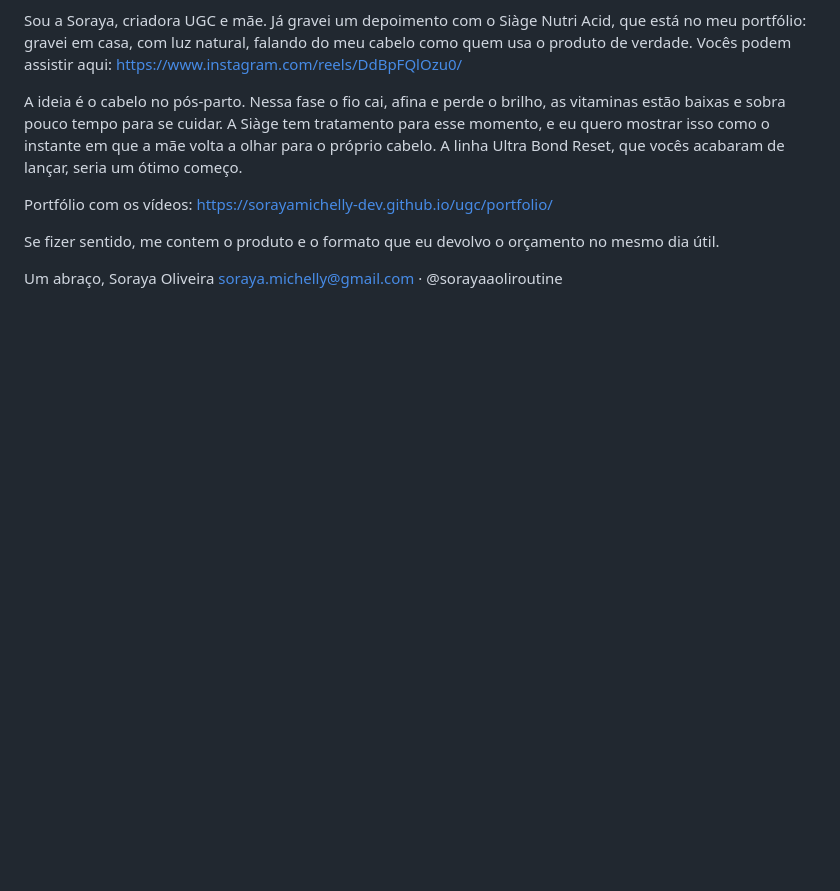
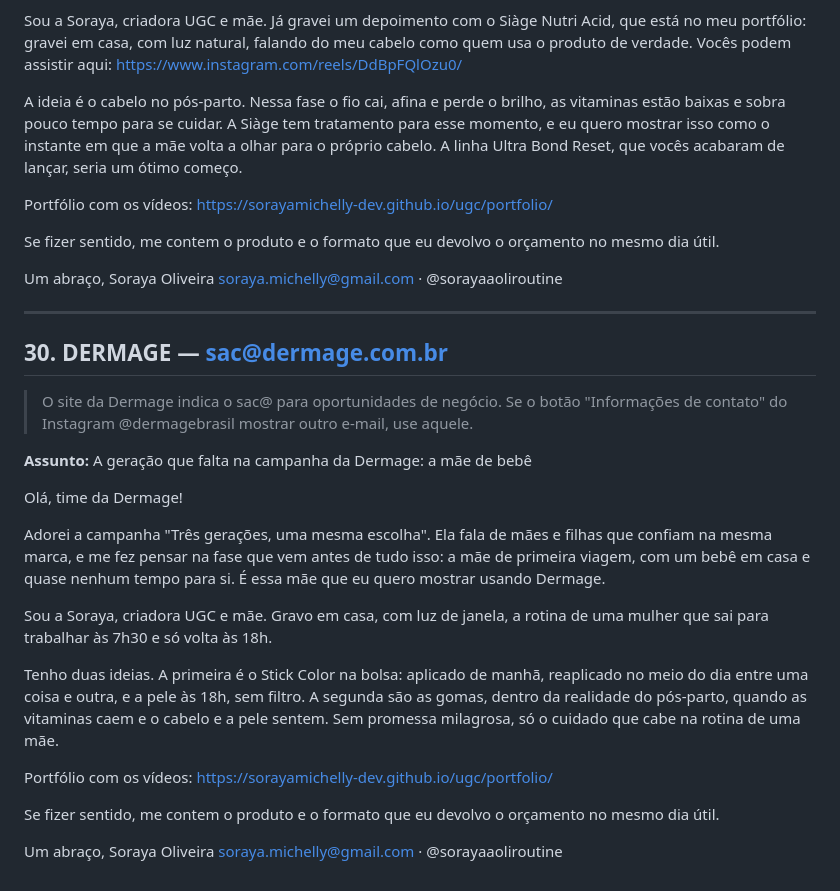
Before and after one commit to sorayamichelly-dev/sol-content-hub, a Markdown page: emails-parcerias.md, the part around the change. Rendered like a GitHub page; blank space fills up the shorter version.

Commit message:
Adiciona e-mail para Dermage
Co-Authored-By: Claude Opus 5.5 <noreply@anthropic.com>
Claude-Session: https://claude.ai/code/session_013KNLZoCCyLvsPpRtyUs5ix

```diff
--- a/emails-parcerias.md
+++ b/emails-parcerias.md
@@ -578,3 +578,27 @@ Se fizer sentido, me contem o produto e o formato que eu devolvo o orçamento no
 Um abraço,
 Soraya Oliveira
 soraya.michelly@gmail.com · @sorayaaoliroutine
+
+---
+
+## 30. DERMAGE — sac@dermage.com.br
+
+> O site da Dermage indica o sac@ para oportunidades de negócio. Se o botão "Informações de contato" do Instagram @dermagebrasil mostrar outro e-mail, use aquele.
+
+**Assunto:** A geração que falta na campanha da Dermage: a mãe de bebê
+
+Olá, time da Dermage!
+
+Adorei a campanha "Três gerações, uma mesma escolha". Ela fala de mães e filhas que confiam na mesma marca, e me fez pensar na fase que vem antes de tudo isso: a mãe de primeira viagem, com um bebê em casa e quase nenhum tempo para si. É essa mãe que eu quero mostrar usando Dermage.
+
+Sou a Soraya, criadora UGC e mãe. Gravo em casa, com luz de janela, a rotina de uma mulher que sai para trabalhar às 7h30 e só volta às 18h.
+
+Tenho duas ideias. A primeira é o Stick Color na bolsa: aplicado de manhã, reaplicado no meio do dia entre uma coisa e outra, e a pele às 18h, sem filtro. A segunda são as gomas, dentro da realidade do pós-parto, quando as vitaminas caem e o cabelo e a pele sentem. Sem promessa milagrosa, só o cuidado que cabe na rotina de uma mãe.
+
+Portfólio com os vídeos: https://sorayamichelly-dev.github.io/ugc/portfolio/
+
+Se fizer sentido, me contem o produto e o formato que eu devolvo o orçamento no mesmo dia útil.
+
+Um abraço,
+Soraya Oliveira
+soraya.michelly@gmail.com · @sorayaaoliroutine
```
